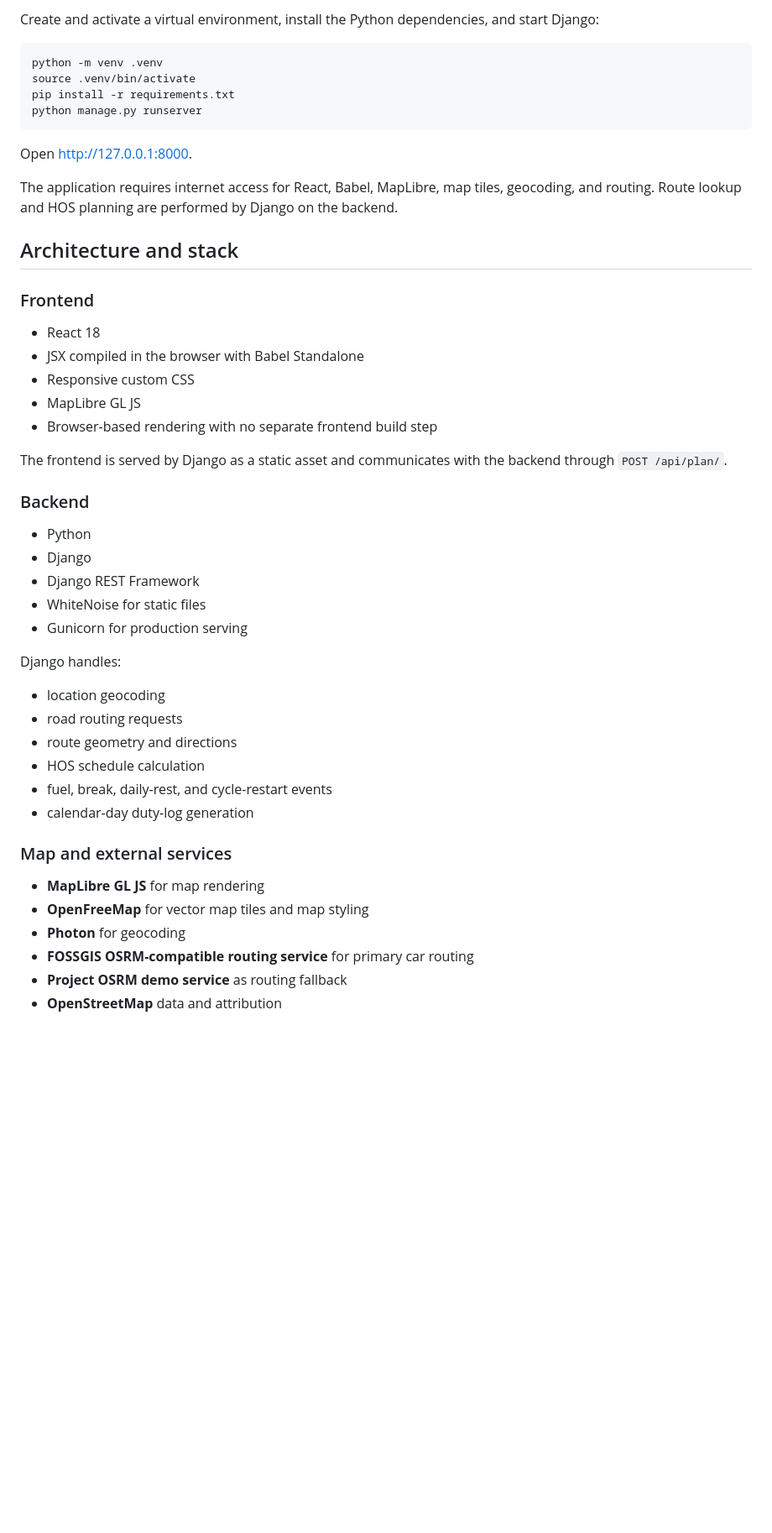
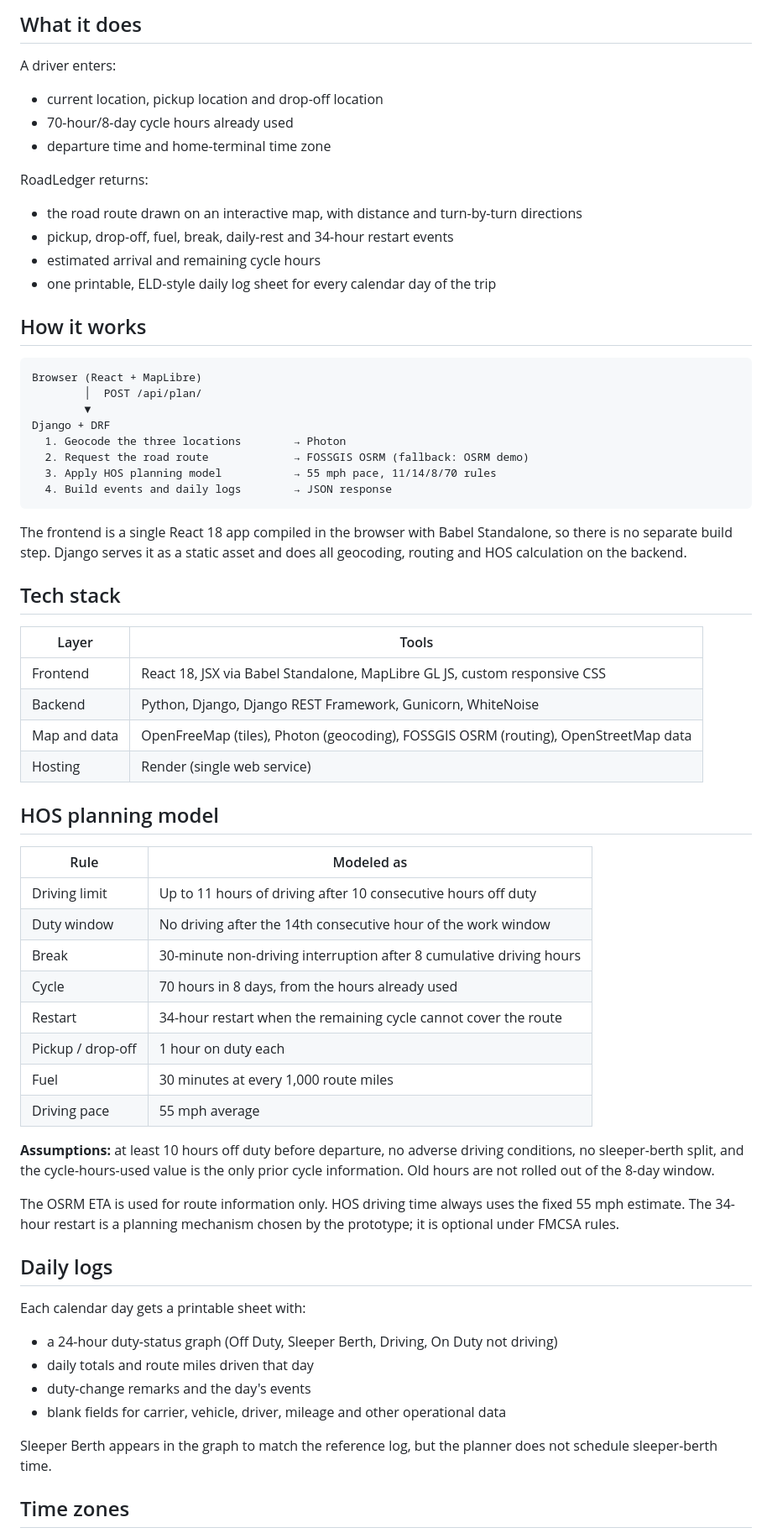
Before and after one commit to nelsonvis3/ELD-trip-planner, a Markdown page: README.md, the part around one of its changes. Shown at 84% size. GitHub-like rendering; blank space fills up the shorter version.

````diff
--- a/README.md
+++ b/README.md
@@ -10,52 +10,70 @@ RoadLedger lets a driver enter a current location, pickup location, drop-off loc
 
-Create and activate a virtual environment, install the Python dependencies, and start Django:
+## What it does
 
-```bash
-python -m venv .venv
-source .venv/bin/activate
-pip install -r requirements.txt
-python manage.py runserver
+A driver enters:
+
+- current location, pickup location and drop-off location
+- 70-hour/8-day cycle hours already used
+- departure time and home-terminal time zone
+
+RoadLedger returns:
+
+- the road route drawn on an interactive map, with distance and turn-by-turn directions
+- pickup, drop-off, fuel, break, daily-rest and 34-hour restart events
+- estimated arrival and remaining cycle hours
+- one printable, ELD-style daily log sheet for every calendar day of the trip
+
+## How it works
+
+```
+Browser (React + MapLibre)
+        │  POST /api/plan/
+        ▼
+Django + DRF
+  1. Geocode the three locations        → Photon
+  2. Request the road route             → FOSSGIS OSRM (fallback: OSRM demo)
+  3. Apply HOS planning model           → 55 mph pace, 11/14/8/70 rules
+  4. Build events and daily logs        → JSON response
 ```
 
-Open http://127.0.0.1:8000.
+The frontend is a single React 18 app compiled in the browser with Babel Standalone, so there is no separate build step. Django serves it as a static asset and does all geocoding, routing and HOS calculation on the backend.
 
-The application requires internet access for React, Babel, MapLibre, map tiles, geocoding, and routing. Route lookup and HOS planning are performed by Django on the backend.
+## Tech stack
 
-## Architecture and stack
+| Layer | Tools |
+| --- | --- |
+| Frontend | React 18, JSX via Babel Standalone, MapLibre GL JS, custom responsive CSS |
+| Backend | Python, Django, Django REST Framework, Gunicorn, WhiteNoise |
+| Map and data | OpenFreeMap (tiles), Photon (geocoding), FOSSGIS OSRM (routing), OpenStreetMap data |
+| Hosting | Render (single web service) |
 
-### Frontend
+## HOS planning model
 
-* React 18
-* JSX compiled in the browser with Babel Standalone
-* Responsive custom CSS
-* MapLibre GL JS
-* Browser-based rendering with no separate frontend build step
+| Rule | Modeled as |
+| --- | --- |
+| Driving limit | Up to 11 hours of driving after 10 consecutive hours off duty |
+| Duty window | No driving after the 14th consecutive hour of the work window |
+| Break | 30-minute non-driving interruption after 8 cumulative driving hours |
+| Cycle | 70 hours in 8 days, from the hours already used |
+| Restart | 34-hour restart when the remaining cycle cannot cover the route |
+| Pickup / drop-off | 1 hour on duty each |
+| Fuel | 30 minutes at every 1,000 route miles |
+| Driving pace | 55 mph average |
 
-The frontend is served by Django as a static asset and communicates with the backend through `POST /api/plan/`.
+**Assumptions:** at least 10 hours off duty before departure, no adverse driving conditions, no sleeper-berth split, and the cycle-hours-used value is the only prior cycle information. Old hours are not rolled out of the 8-day window.
 
-### Backend
+The OSRM ETA is used for route information only. HOS driving time always uses the fixed 55 mph estimate. The 34-hour restart is a planning mechanism chosen by the prototype; it is optional under FMCSA rules.
 
-* Python
-* Django
-* Django REST Framework
-* WhiteNoise for static files
-* Gunicorn for production serving
+## Daily logs
 
-Django handles:
+Each calendar day gets a printable sheet with:
 
-* location geocoding
-* road routing requests
-* route geometry and directions
-* HOS schedule calculation
-* fuel, break, daily-rest, and cycle-restart events
-* calendar-day duty-log generation
+- a 24-hour duty-status graph (Off Duty, Sleeper Berth, Driving, On Duty not driving)
+- daily totals and route miles driven that day
+- duty-change remarks and the day's events
+- blank fields for carrier, vehicle, driver, mileage and other operational data
 
-### Map and external services
+Sleeper Berth appears in the graph to match the reference log, but the planner does not schedule sleeper-berth time.
 
-* **MapLibre GL JS** for map rendering
-* **OpenFreeMap** for vector map tiles and map styling
-* **Photon** for geocoding
-* **FOSSGIS OSRM-compatible routing service** for primary car routing
-* **Project OSRM demo service** as routing fallback
-* **OpenStreetMap** data and attribution
+## Time zones
 
````
Also changed, not shown: other parts of README.md (+42 -297 lines).
